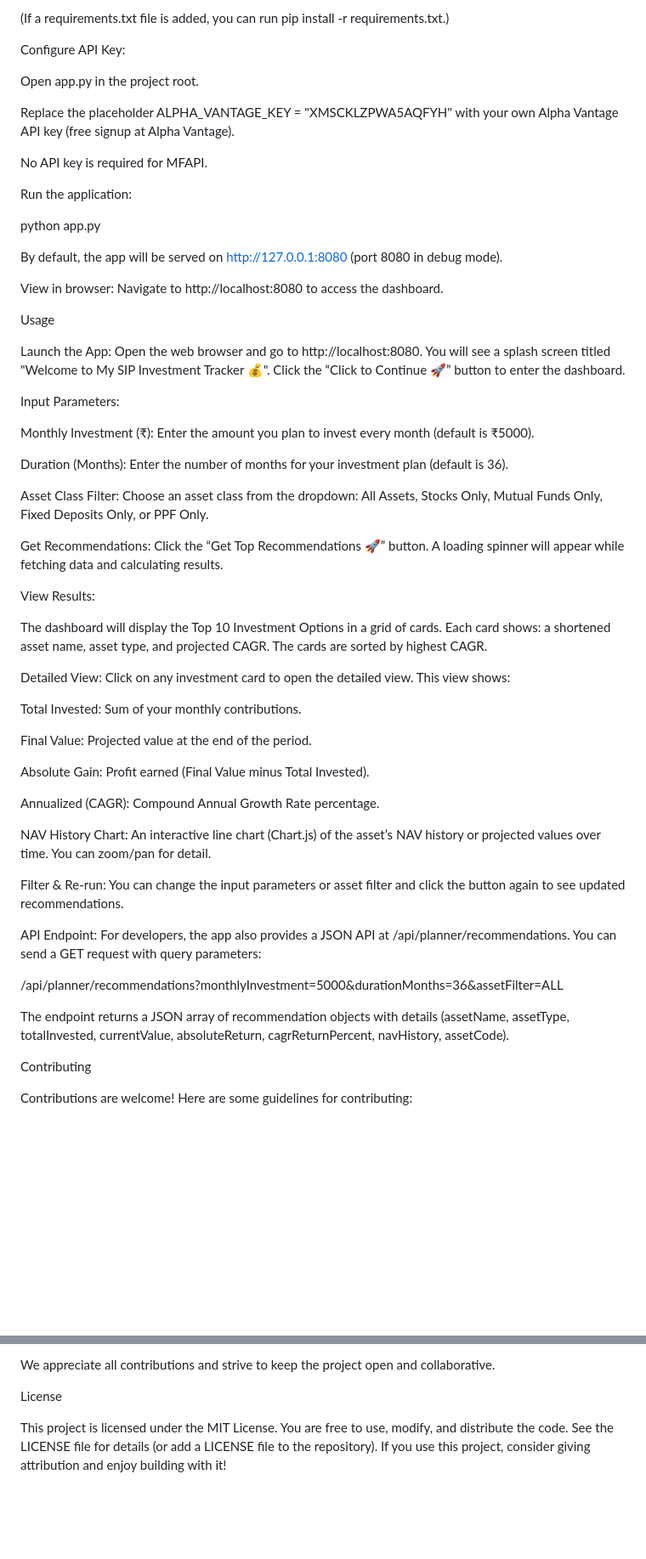
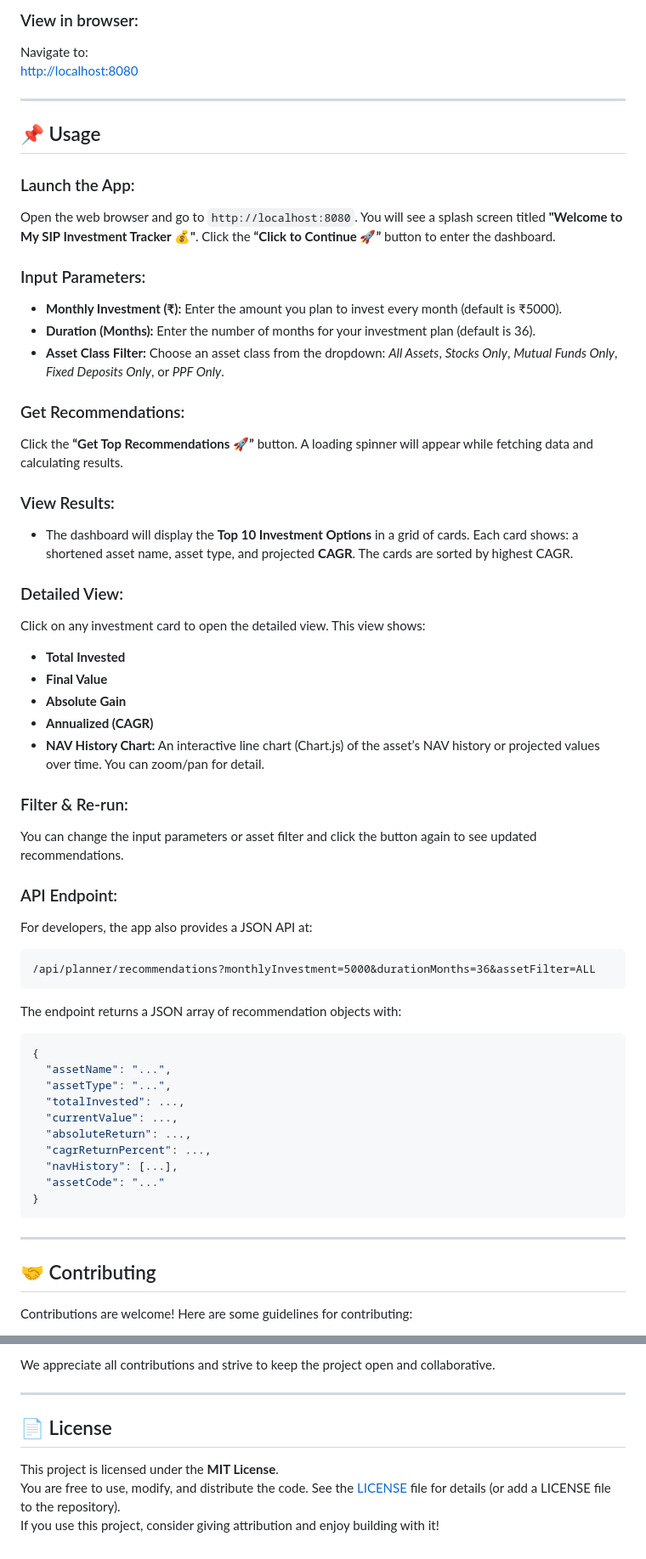
Before and after one commit to sabs0101/SIP-Fin-Tech, a Markdown page: README.md, 2 parts joined by grey strips. Shown: that part at 85% size. Drawn GitHub-style; blank space fills up the shorter version.

````diff
--- a/README.md
+++ b/README.md
@@ -52,64 +65,60 @@ pip install flask pandas numpy requests
 
-(If a requirements.txt file is added, you can run pip install -r requirements.txt.)
+### View in browser:
+Navigate to:
+[http://localhost:8080](http://localhost:8080)
 
-Configure API Key:
+---
 
-Open app.py in the project root.
+## 📌 Usage
 
-Replace the placeholder ALPHA_VANTAGE_KEY = "XMSCKLZPWA5AQFYH" with your own Alpha Vantage API key (free signup at Alpha Vantage).
+### Launch the App:
+Open the web browser and go to `http://localhost:8080`. You will see a splash screen titled **"Welcome to My SIP Investment Tracker 💰"**. Click the **“Click to Continue 🚀”** button to enter the dashboard.
 
-No API key is required for MFAPI.
+### Input Parameters:
+- **Monthly Investment (₹):** Enter the amount you plan to invest every month (default is ₹5000).
+- **Duration (Months):** Enter the number of months for your investment plan (default is 36).
+- **Asset Class Filter:** Choose an asset class from the dropdown: *All Assets*, *Stocks Only*, *Mutual Funds Only*, *Fixed Deposits Only*, or *PPF Only*.
 
-Run the application:
+### Get Recommendations:
+Click the **“Get Top Recommendations 🚀”** button. A loading spinner will appear while fetching data and calculating results.
 
-python app.py
+### View Results:
+- The dashboard will display the **Top 10 Investment Options** in a grid of cards. Each card shows: a shortened asset name, asset type, and projected **CAGR**. The cards are sorted by highest CAGR.
 
+### Detailed View:
+Click on any investment card to open the detailed view. This view shows:
+- **Total Invested**
+- **Final Value**
+- **Absolute Gain**
+- **Annualized (CAGR)**
+- **NAV History Chart:** An interactive line chart (Chart.js) of the asset’s NAV history or projected values over time. You can zoom/pan for detail.
 
-By default, the app will be served on http://127.0.0.1:8080 (port 8080 in debug mode).
+### Filter & Re-run:
+You can change the input parameters or asset filter and click the button again to see updated recommendations.
 
-View in browser:
-Navigate to http://localhost:8080 to access the dashboard.
+### API Endpoint:
+For developers, the app also provides a JSON API at:
+```
+/api/planner/recommendations?monthlyInvestment=5000&durationMonths=36&assetFilter=ALL
+```
 
-Usage
+The endpoint returns a JSON array of recommendation objects with:
+```json
+{
+  "assetName": "...",
+  "assetType": "...",
+  "totalInvested": ...,
+  "currentValue": ...,
+  "absoluteReturn": ...,
+  "cagrReturnPercent": ...,
+  "navHistory": [...],
+  "assetCode": "..."
+}
+```
 
-Launch the App: Open the web browser and go to http://localhost:8080. You will see a splash screen titled "Welcome to My SIP Investment Tracker 💰". Click the “Click to Continue 🚀” button to enter the dashboard.
+---
 
-Input Parameters:
-
-Monthly Investment (₹): Enter the amount you plan to invest every month (default is ₹5000).
-
-Duration (Months): Enter the number of months for your investment plan (default is 36).
-
-Asset Class Filter: Choose an asset class from the dropdown: All Assets, Stocks Only, Mutual Funds Only, Fixed Deposits Only, or PPF Only.
-
-Get Recommendations: Click the “Get Top Recommendations 🚀” button. A loading spinner will appear while fetching data and calculating results.
-
-View Results:
-
-The dashboard will display the Top 10 Investment Options in a grid of cards. Each card shows: a shortened asset name, asset type, and projected CAGR. The cards are sorted by highest CAGR.
-
-Detailed View: Click on any investment card to open the detailed view. This view shows:
-
-Total Invested: Sum of your monthly contributions.
-
-Final Value: Projected value at the end of the period.
-
-Absolute Gain: Profit earned (Final Value minus Total Invested).
-
-Annualized (CAGR): Compound Annual Growth Rate percentage.
-
-NAV History Chart: An interactive line chart (Chart.js) of the asset’s NAV history or projected values over time. You can zoom/pan for detail.
-
-Filter & Re-run: You can change the input parameters or asset filter and click the button again to see updated recommendations.
-
-API Endpoint: For developers, the app also provides a JSON API at /api/planner/recommendations. You can send a GET request with query parameters:
-
-/api/planner/recommendations?monthlyInvestment=5000&durationMonths=36&assetFilter=ALL
-
-
-The endpoint returns a JSON array of recommendation objects with details (assetName, assetType, totalInvested, currentValue, absoluteReturn, cagrReturnPercent, navHistory, assetCode).
-
-Contributing
+## 🤝 Contributing
 
 Contributions are welcome! Here are some guidelines for contributing:
 
@@ -125,6 +130,10 @@ Documentation: If you add new features or change behavior, please update this RE
 
 We appreciate all contributions and strive to keep the project open and collaborative.
 
-License
+---
 
-This project is licensed under the MIT License. You are free to use, modify, and distribute the code. See the LICENSE file for details (or add a LICENSE file to the repository). If you use this project, consider giving attribution and enjoy building with it!
+## 📄 License
+
+This project is licensed under the **MIT License**.
+You are free to use, modify, and distribute the code. See the [LICENSE](LICENSE) file for details (or add a LICENSE file to the repository).
+If you use this project, consider giving attribution and enjoy building with it!
````
Also changed, not shown: other parts of README.md (+49 -40 lines).
